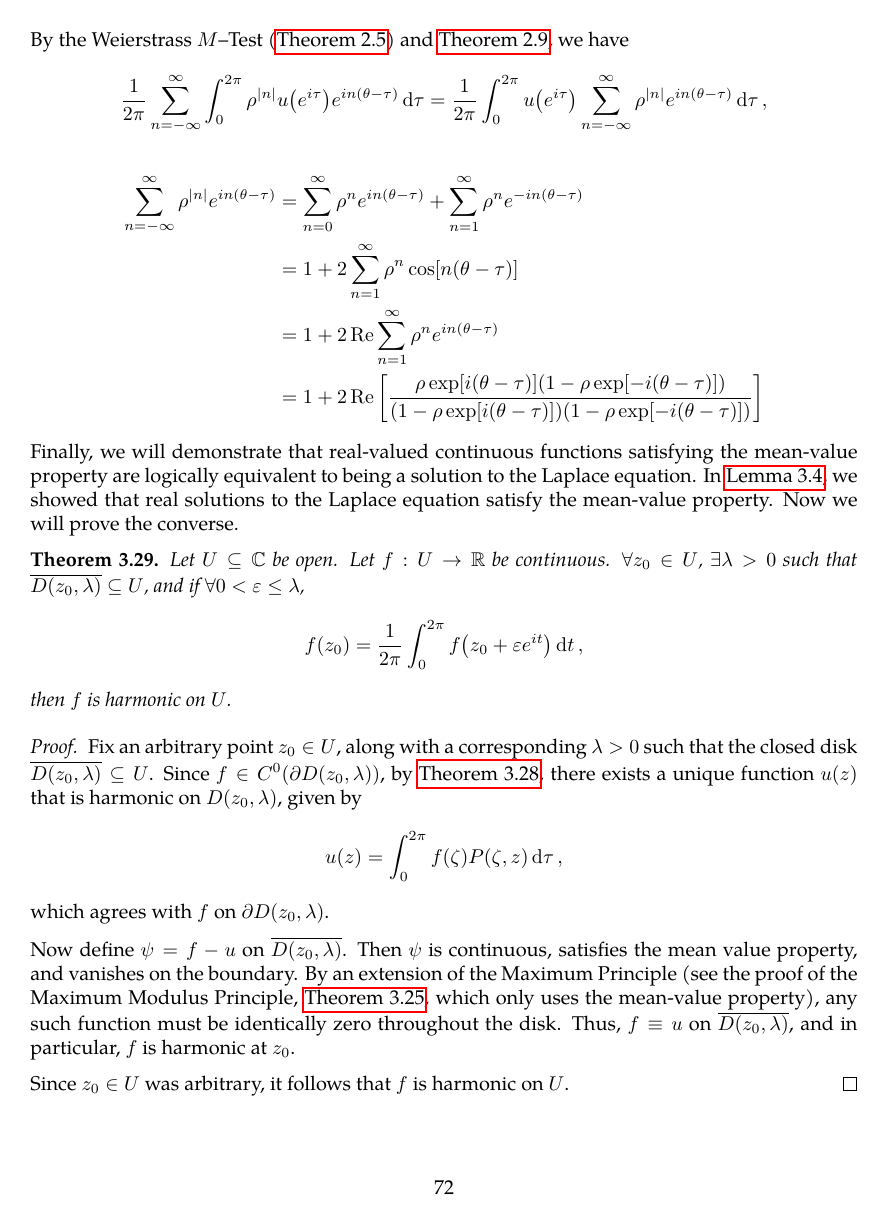
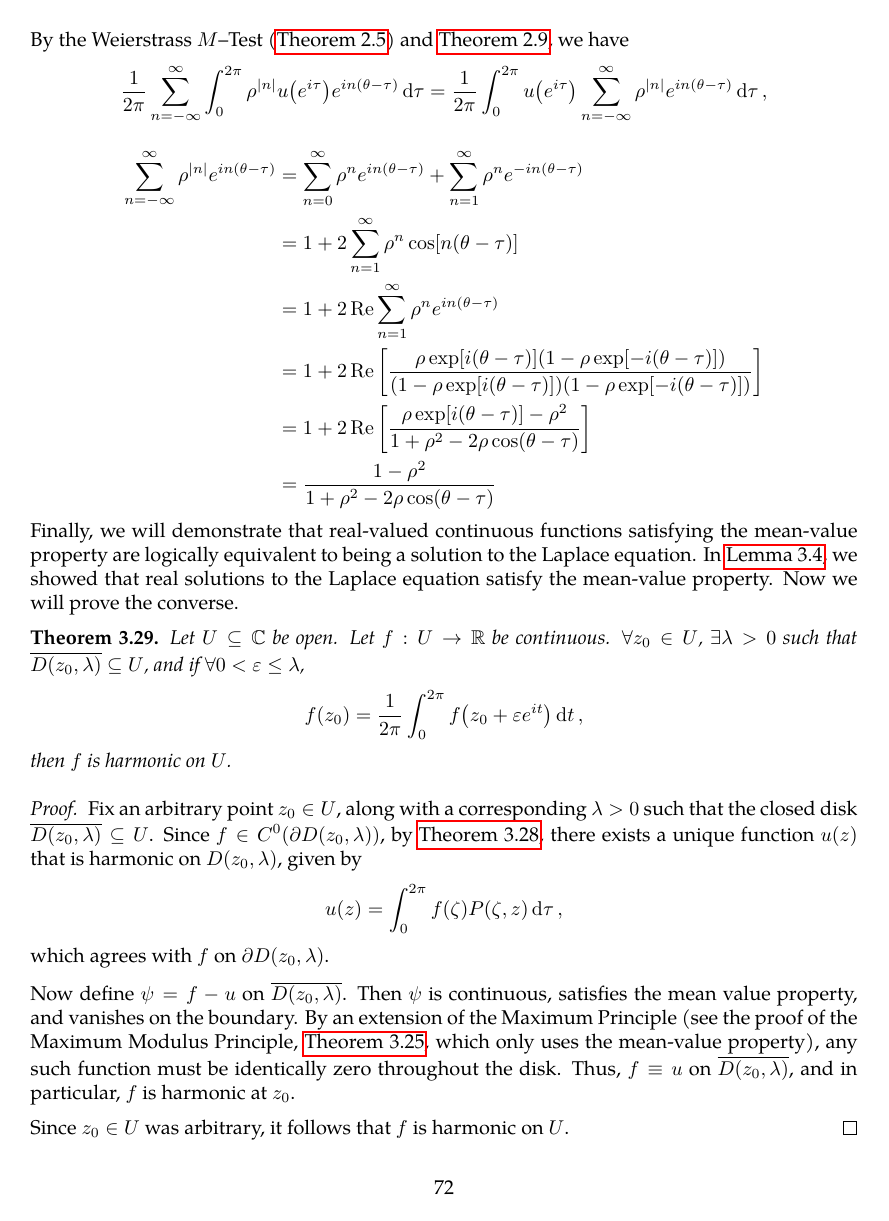
Before and after one commit to slipperking/complex-analysis-latex, a LaTeX document (main.tex): page 72 of 109. Compiled offline with pdfLaTeX.

Commit message:
overleaf_to_git (Mon Jul 14 16:05:05 2025 -0700): update main.tex from r17689 to r17692

```diff
--- a/main.tex
+++ b/main.tex
@@ -1911,7 +1911,9 @@ By the Weierstrass \(M\)--Test (\autoref{thm:weierstrassmtest}) and \autoref{thm
     \sum_{n=-\infty}^\infty\rho^{|n|}e^{in(\theta-\tau)}&=\sum_{n=0}^\infty\rho^n e^{in(\theta-\tau)}+\sum_{n=1}^\infty\rho^n e^{-in(\theta-\tau)}\\
     &=1+2\sum_{n=1}^\infty\rho^n\cos[n(\theta-\tau)]\\
     &=1+2\Re\sum_{n=1}^\infty\rho^n e^{in(\theta-\tau)}\\
-    &=1+2\Re\qty[\frac{\rho\exp[i(\theta-\tau)]\qty(1-\rho\exp[-i(\theta-\tau)])}{\qty(1-\rho\exp[i(\theta-\tau)])\qty(1-\rho\exp[-i(\theta-\tau)])}]
+    &=1+2\Re\qty[\frac{\rho\exp[i(\theta-\tau)]\qty(1-\rho\exp[-i(\theta-\tau)])}{\qty(1-\rho\exp[i(\theta-\tau)])\qty(1-\rho\exp[-i(\theta-\tau)])}]\\
+    &=1+2\Re\qty[\frac{\rho\exp[i(\theta-\tau)]-\rho^2}{1+\rho^2-2\rho\cos(\theta-\tau)}]\\
+    &=\frac{1-\rho^2}{1+\rho^2-2\rho\cos(\theta-\tau)}
 \end{align*}
 Finally, we will demonstrate that real-valued continuous functions satisfying the mean-value property are logically equivalent to being a solution to the Laplace equation. In \autoref{lemma:holomorphicmeanvalueproperty}, we showed that real solutions to the Laplace equation satisfy the mean-value property. Now we will prove the converse.
 \begin{theorem}\label{thm:meanvaluepropertysolutionsareharmonic}
```
